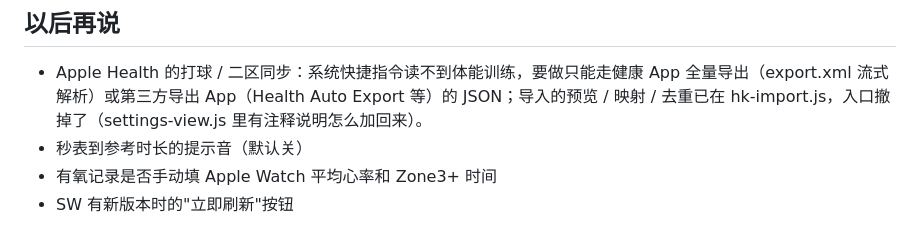
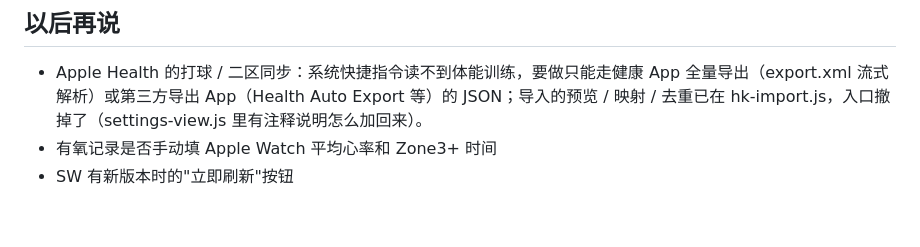
Before and after one commit to RollingShuttle/workout-app, a Markdown page: PROGRESS.md, the part around the change. GitHub-like rendering.

Commit message:
PROGRESS：以后再说里去掉已做完的提示音一项
Co-Authored-By: Claude Fable 5.1 <noreply@anthropic.com>

```diff
--- a/PROGRESS.md
+++ b/PROGRESS.md
@@ -160,6 +160,5 @@
 ## 以后再说
 
 - Apple Health 的打球 / 二区同步：系统快捷指令读不到体能训练，要做只能走健康 App 全量导出（export.xml 流式解析）或第三方导出 App（Health Auto Export 等）的 JSON；导入的预览 / 映射 / 去重已在 hk-import.js，入口撤掉了（settings-view.js 里有注释说明怎么加回来）。
-- 秒表到参考时长的提示音（默认关）
 - 有氧记录是否手动填 Apple Watch 平均心率和 Zone3+ 时间
 - SW 有新版本时的"立即刷新"按钮
```
